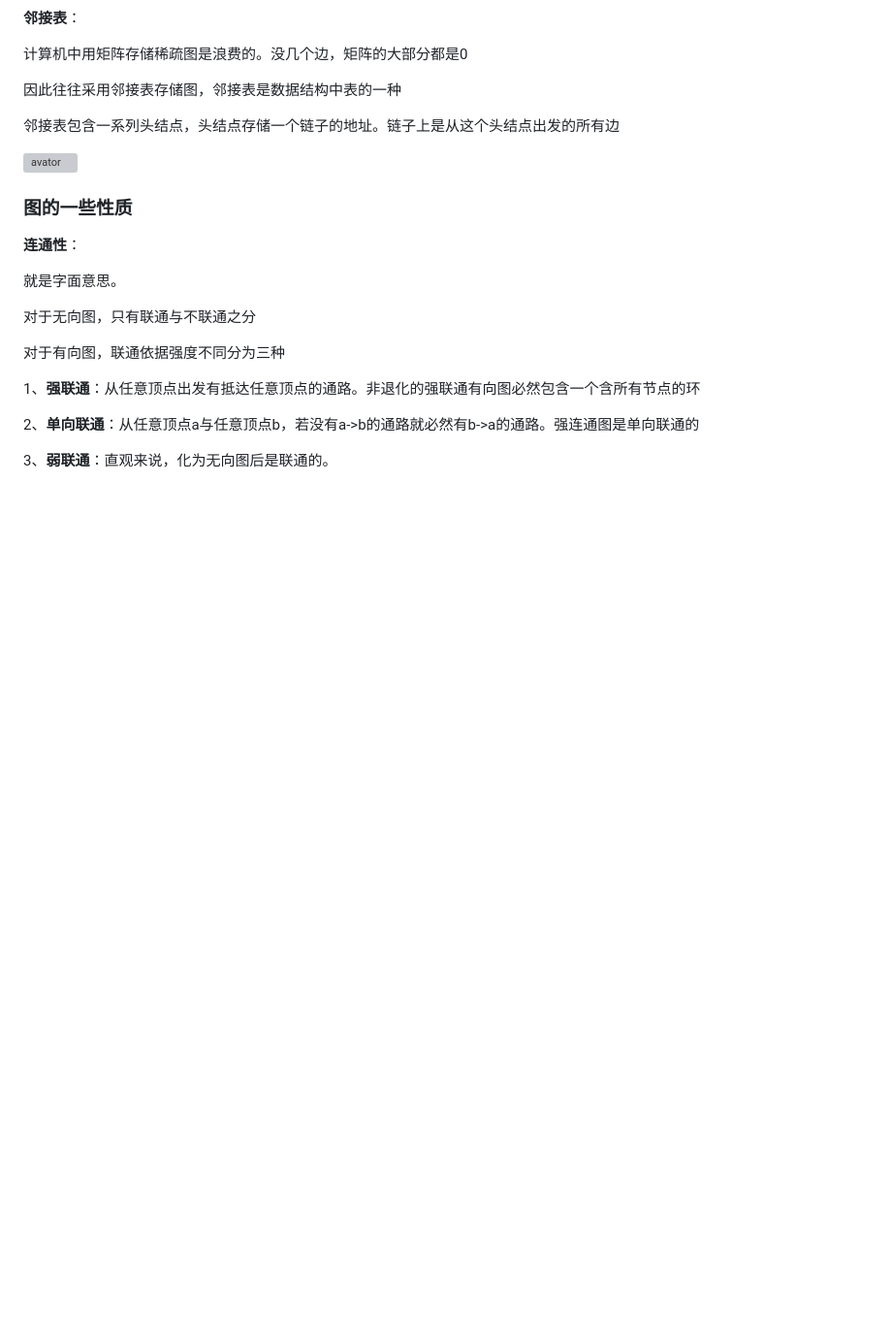
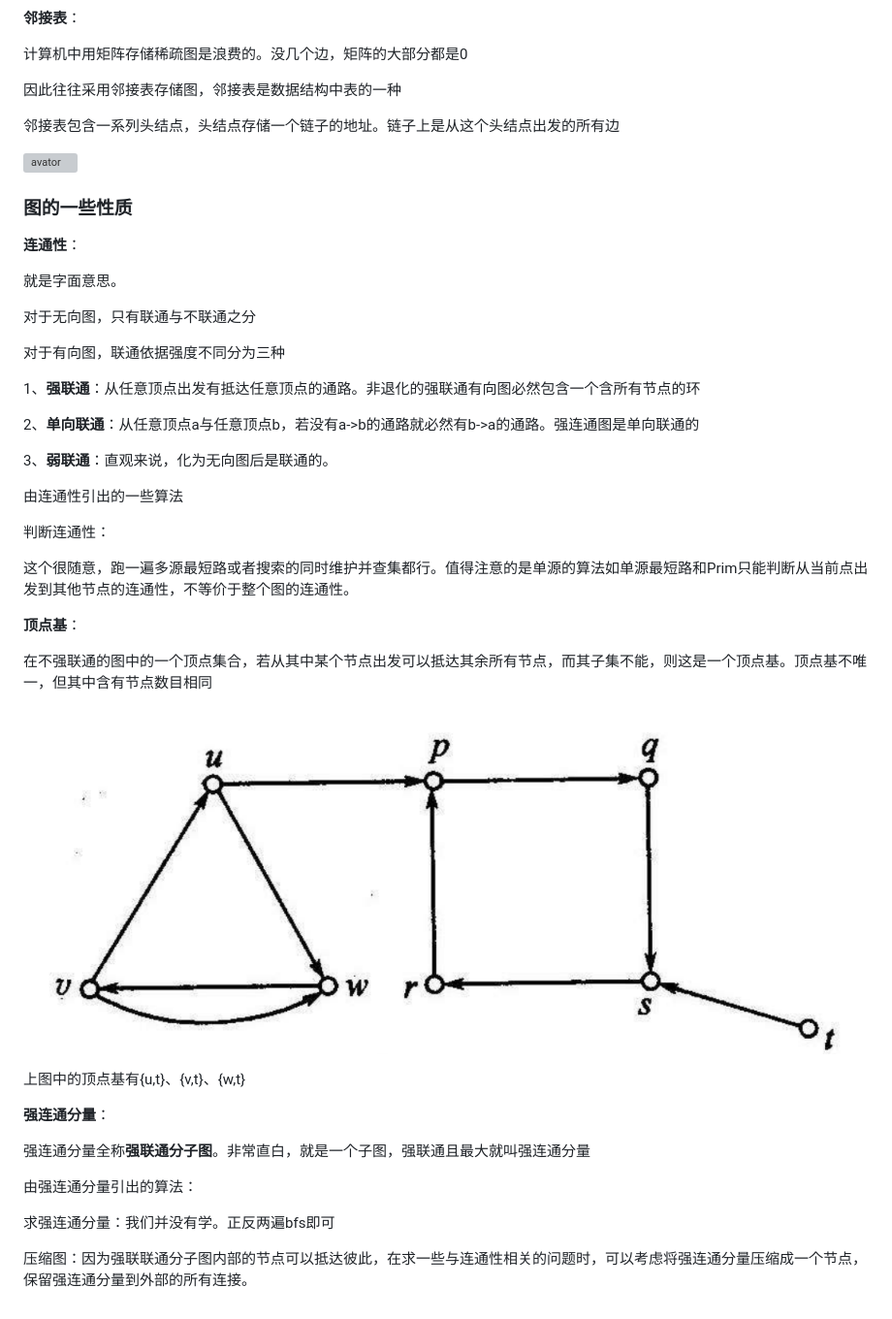
Before and after one commit to YLNX233/MCM, a Markdown page: 瞎掰扯.md, the part around the change. Shown: that part at 97% size. GitHub-like rendering; pictures changed too: mdpic/DingDianJi.png (added); blank space fills up the shorter version; grey boxes are pictures that could not be loaded.

Commit message:
日常修改

```diff
--- a/瞎掰扯.md
+++ b/瞎掰扯.md
@@ -140,3 +140,27 @@ $m_{i,j}$如此定义：
 2、**单向联通**：从任意顶点a与任意顶点b，若没有a->b的通路就必然有b->a的通路。强连通图是单向联通的
 
 3、**弱联通**：直观来说，化为无向图后是联通的。
+
+由连通性引出的一些算法
+
+判断连通性：
+
+这个很随意，跑一遍多源最短路或者搜索的同时维护并查集都行。值得注意的是单源的算法如单源最短路和Prim只能判断从当前点出发到其他节点的连通性，不等价于整个图的连通性。
+
+**顶点基**：
+
+在不强联通的图中的一个顶点集合，若从其中某个节点出发可以抵达其余所有节点，而其子集不能，则这是一个顶点基。顶点基不唯一，但其中含有节点数目相同
+
+![avator](/mdpic/DingDianJi.png)
+
+上图中的顶点基有{u,t}、{v,t}、{w,t}
+
+**强连通分量**：
+
+强连通分量全称**强联通分子图**。非常直白，就是一个子图，强联通且最大就叫强连通分量
+
+由强连通分量引出的算法：
+
+求强连通分量：我们并没有学。正反两遍bfs即可
+
+压缩图：因为强联联通分子图内部的节点可以抵达彼此，在求一些与连通性相关的问题时，可以考虑将强连通分量压缩成一个节点，保留强连通分量到外部的所有连接。
```
